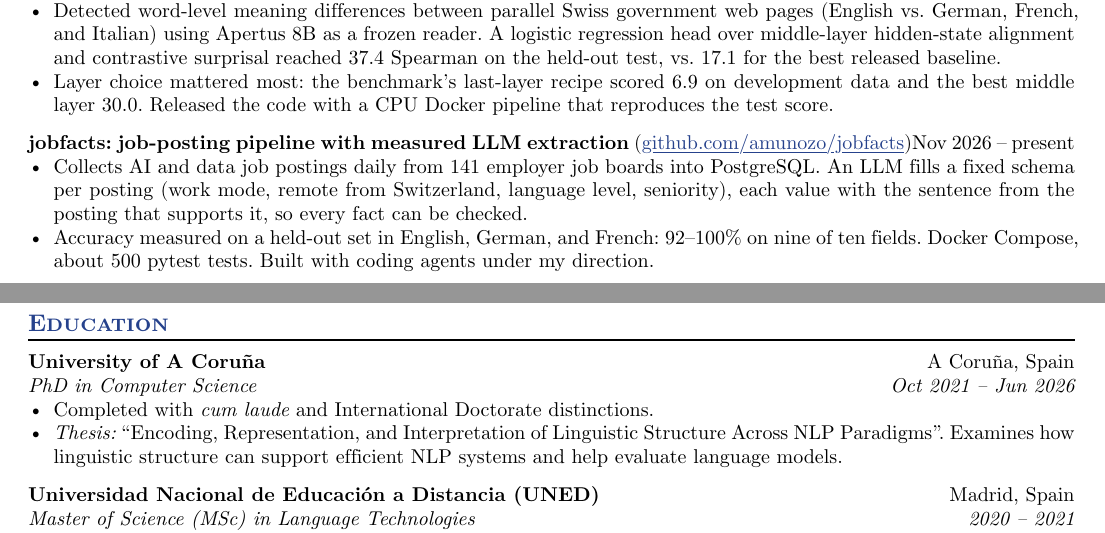
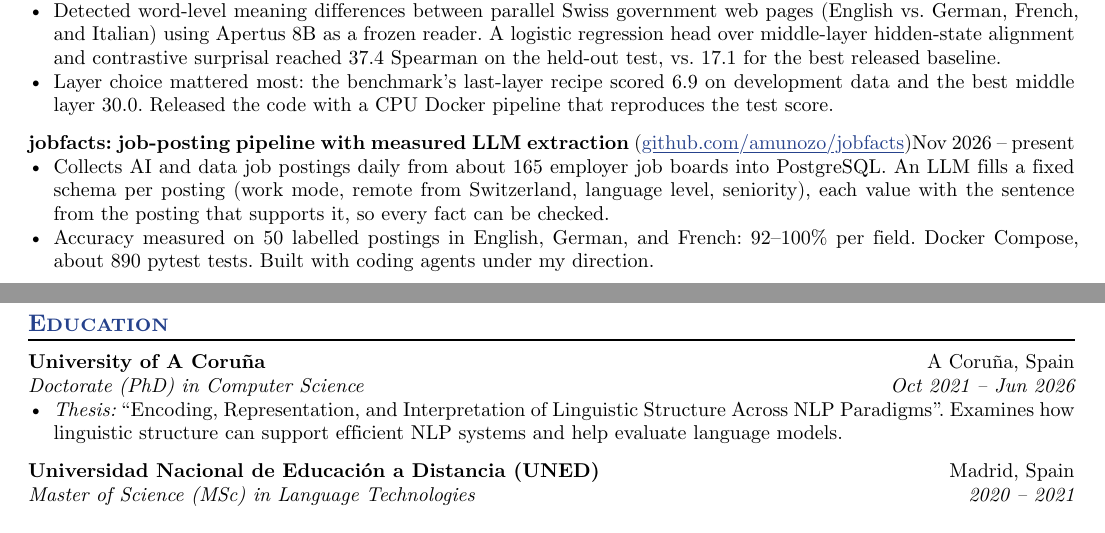
Before and after one commit to amunozo/amunozo.github.io, a Typst document (cv_research.typ, which reads cv.typ, index.md): two parts of pages 1 and 2 of 2, joined at a grey line, cut so that both start at the same text. The pictures show the PDF file cv_research.pdf that the author committed with the source.

Commit message:
Update CVs and education line

```diff
--- a/cv.typ
+++ b/cv.typ
@@ -73 +88,2 @@ AI engineer and researcher with a PhD in Computer Science and a BSc in Physics.
 )
+- Collects AI job postings daily into PostgreSQL; an LLM extracts fixed facts per posting (work mode, language level, seniority), each with the sentence that supports it, with accuracy measured on labelled postings.
@@ -86,7 +101,7 @@ AI engineer and researcher with a PhD in Computer Science and a BSc in Physics.
   institution: "University of A Coruña",
   location: "A Coruña, Spain",
   dates: dates-helper(start-date: "Oct 2021", end-date: "Jun 2026"),
-  degree: "PhD in Computer Science, cum laude, International Doctorate",
+  degree: "Doctorate (PhD) in Computer Science",
 )
 
 #edu(
--- a/cv_research.typ
+++ b/cv_research.typ
@@ -87,8 +87,8 @@ NLP researcher with a PhD in Computer Science and a BSc in Physics. Research on
  url: "github.com/amunozo/jobfacts",
  dates: dates-helper(start-date: "Nov 2026", end-date: "present"),
 )
-- Collects AI and data job postings daily from 141 employer job boards into PostgreSQL. An LLM fills a fixed schema per posting (work mode, remote from Switzerland, language level, seniority), each value with the sentence from the posting that supports it, so every fact can be checked.
-- Accuracy measured on a held-out set in English, German, and French: 92–100% on nine of ten fields. Docker Compose, about 500 pytest tests. Built with coding agents under my direction.
+- Collects AI and data job postings daily from about 165 employer job boards into PostgreSQL. An LLM fills a fixed schema per posting (work mode, remote from Switzerland, language level, seniority), each value with the sentence from the posting that supports it, so every fact can be checked.
+- Accuracy measured on 50 labelled postings in English, German, and French: 92–100% per field. Docker Compose, about 890 pytest tests. Built with coding agents under my direction.
 
 #pagebreak()
 
@@ -98,9 +98,8 @@ NLP researcher with a PhD in Computer Science and a BSc in Physics. Research on
  institution: "University of A Coruña",
  location: "A Coruña, Spain",
  dates: dates-helper(start-date: "Oct 2021", end-date: "Jun 2026"),
- degree: "PhD in Computer Science",
+ degree: "Doctorate (PhD) in Computer Science",
 )
-- Completed with _cum laude_ and International Doctorate distinctions.
 - _Thesis:_ "Encoding, Representation, and Interpretation of Linguistic Structure Across NLP Paradigms". Examines how linguistic structure can support efficient NLP systems and help evaluate language models.
 
 #edu(
--- a/index.md
+++ b/index.md
@@ -152,7 +152,7 @@ description: Alberto Muñoz-Ortiz, AI engineer and researcher in Lausanne. PhD i
   <h2 id="education">Education</h2>
   <ul class="edu-list">
     <li>
-      <p><strong>PhD in Computer Science</strong>, cum laude, International Doctorate. University of A Coruña, 2021–2026.</p>
+      <p><strong>Doctorate (PhD) in Computer Science</strong>. University of A Coruña, 2021–2026.</p>
       <p class="research-thesis">Thesis: <em>"Encoding, Representation, and Interpretation of Linguistic Structure Across NLP Paradigms"</em>. <a href="https://www.udc.gal/en/teses/tese/?codigo=n2223">Thesis record</a>.</p>
     </li>
     <li>
```
Also changed, not shown: cv.pdf, cv_research.pdf, cv.typ (20 more changed lines).
